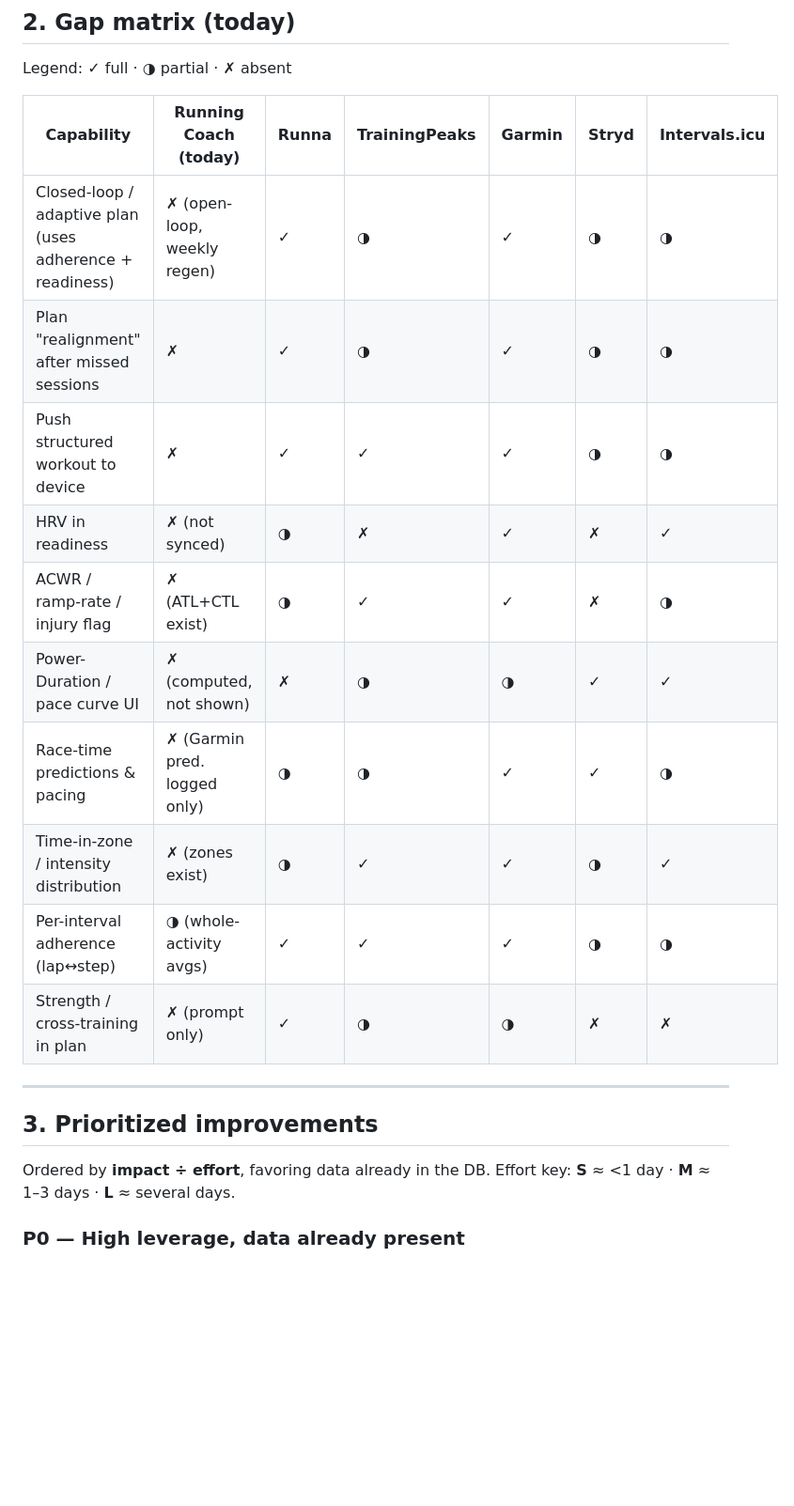
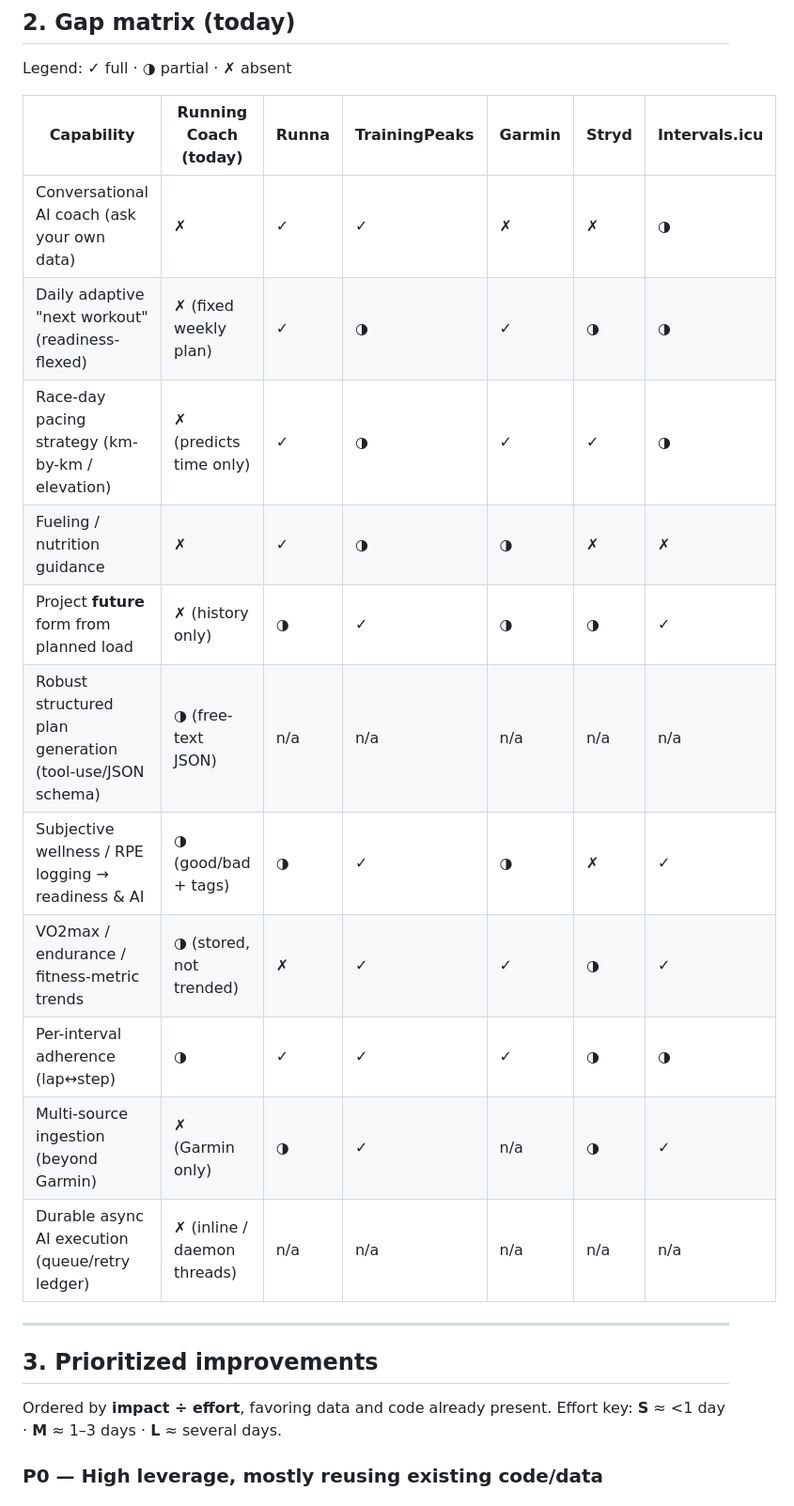
Before and after one commit to stnkvcmls/running-coach, a Markdown page: docs/IMPROVEMENT_PLAN.md, the part around one of its changes. Shown at 94% size. Drawn GitHub-style; blank space fills up the shorter version.

```diff
--- a/docs/IMPROVEMENT_PLAN.md
+++ b/docs/IMPROVEMENT_PLAN.md
@@ -49,23 +63,24 @@ Legend: ✓ full · ◑ partial · ✗ absent
 
 | Capability | Running Coach (today) | Runna | TrainingPeaks | Garmin | Stryd | Intervals.icu |
 |---|---|---|---|---|---|---|
-| Closed-loop / adaptive plan (uses adherence + readiness) | ✗ (open-loop, weekly regen) | ✓ | ◑ | ✓ | ◑ | ◑ |
-| Plan "realignment" after missed sessions | ✗ | ✓ | ◑ | ✓ | ◑ | ◑ |
-| Push structured workout to device | ✗ | ✓ | ✓ | ✓ | ◑ | ◑ |
-| HRV in readiness | ✗ (not synced) | ◑ | ✗ | ✓ | ✗ | ✓ |
-| ACWR / ramp-rate / injury flag | ✗ (ATL+CTL exist) | ◑ | ✓ | ✓ | ✗ | ◑ |
-| Power-Duration / pace curve UI | ✗ (computed, not shown) | ✗ | ◑ | ◑ | ✓ | ✓ |
-| Race-time predictions & pacing | ✗ (Garmin pred. logged only) | ◑ | ◑ | ✓ | ✓ | ◑ |
-| Time-in-zone / intensity distribution | ✗ (zones exist) | ◑ | ✓ | ✓ | ◑ | ✓ |
-| Per-interval adherence (lap↔step) | ◑ (whole-activity avgs) | ✓ | ✓ | ✓ | ◑ | ◑ |
-| Strength / cross-training in plan | ✗ (prompt only) | ✓ | ◑ | ◑ | ✗ | ✗ |
+| Conversational AI coach (ask your own data) | ✗ | ✓ | ✓ | ✗ | ✗ | ◑ |
+| Daily adaptive "next workout" (readiness-flexed) | ✗ (fixed weekly plan) | ✓ | ◑ | ✓ | ◑ | ◑ |
+| Race-day pacing strategy (km-by-km / elevation) | ✗ (predicts time only) | ✓ | ◑ | ✓ | ✓ | ◑ |
+| Fueling / nutrition guidance | ✗ | ✓ | ◑ | ◑ | ✗ | ✗ |
+| Project **future** form from planned load | ✗ (history only) | ◑ | ✓ | ◑ | ◑ | ✓ |
+| Robust structured plan generation (tool-use/JSON schema) | ◑ (free-text JSON) | n/a | n/a | n/a | n/a | n/a |
+| Subjective wellness / RPE logging → readiness & AI | ◑ (good/bad + tags) | ◑ | ✓ | ◑ | ✗ | ✓ |
+| VO2max / endurance / fitness-metric trends | ◑ (stored, not trended) | ✗ | ✓ | ✓ | ◑ | ✓ |
+| Per-interval adherence (lap↔step) | ◑ | ✓ | ✓ | ✓ | ◑ | ◑ |
+| Multi-source ingestion (beyond Garmin) | ✗ (Garmin only) | ◑ | ✓ | n/a | ◑ | ✓ |
+| Durable async AI execution (queue/retry ledger) | ✗ (inline / daemon threads) | n/a | n/a | n/a | n/a | n/a |
 
 ---
 
 ## 3. Prioritized improvements
 
-Ordered by **impact ÷ effort**, favoring data already in the DB. Effort key:
-**S** ≈ <1 day · **M** ≈ 1–3 days · **L** ≈ several days.
+Ordered by **impact ÷ effort**, favoring data and code already present. Effort
+key: **S** ≈ <1 day · **M** ≈ 1–3 days · **L** ≈ several days.
 
-### P0 — High leverage, data already present
+### P0 — High leverage, mostly reusing existing code/data
 
```
Also changed, not shown: other parts of docs/IMPROVEMENT_PLAN.md (+200 -159 lines).
